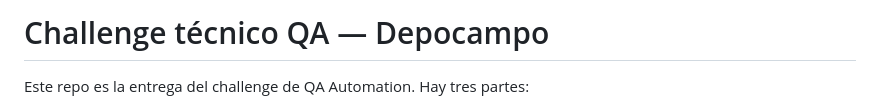
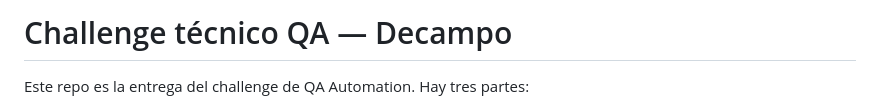
Before and after one commit to Luisgaranton/depotest, a Markdown page: README.md, the part around the change. GitHub-like rendering.

Commit message:
Fix typo in project title from 'Depocampo' to 'Decampo'

```diff
--- a/README.md
+++ b/README.md
@@ -1,4 +1,4 @@
-# Challenge técnico QA — Depocampo
+# Challenge técnico QA — Decampo
 
 Este repo es la entrega del challenge de QA Automation. Hay tres partes:
 
```
